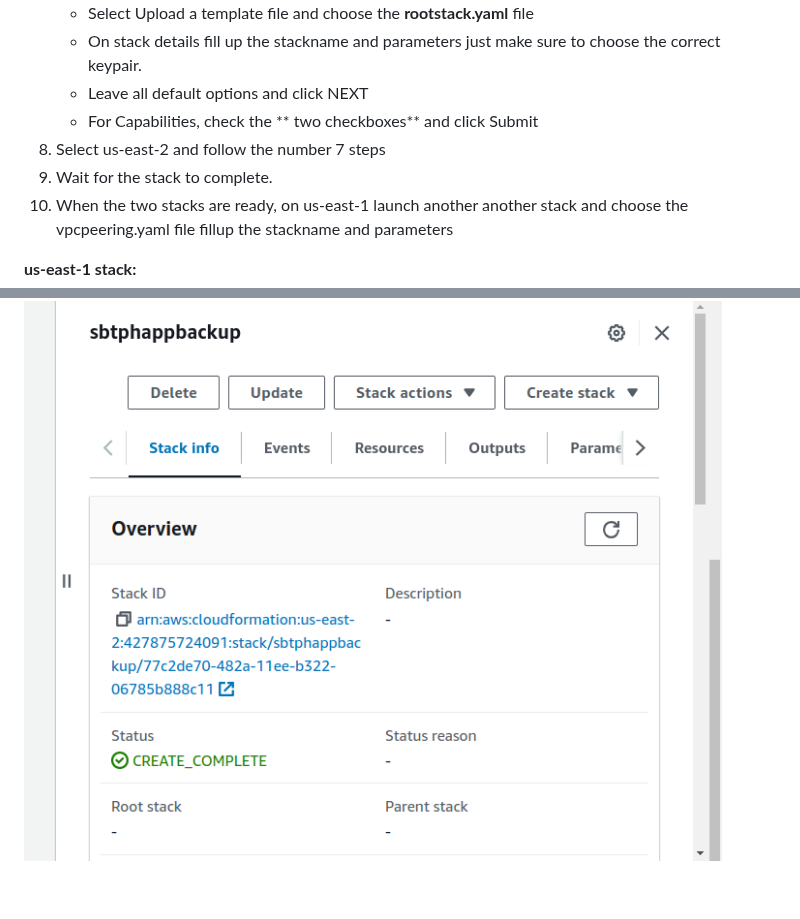
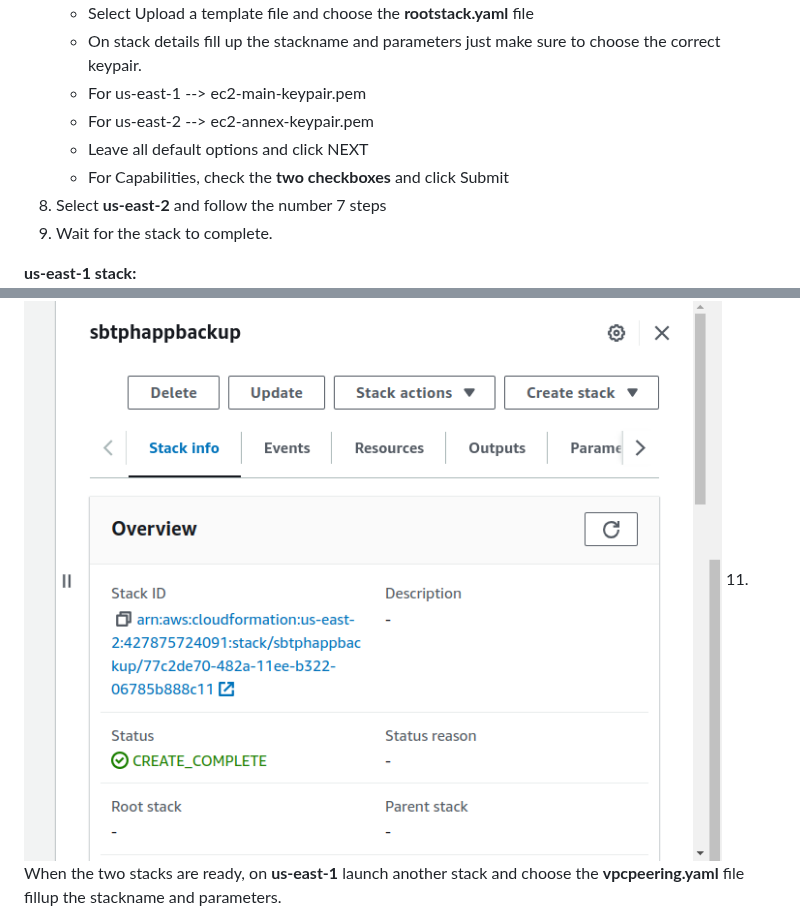
Before and after one commit to robudexIT/sbtphapp-project-devops, a Markdown page: README.md, 2 parts joined by grey strips. Drawn GitHub-style; blank space fills up the shorter version.

```diff
--- a/README.md
+++ b/README.md
@@ -57,15 +57,17 @@ In this branch, (lift-and-shift) replicates all company resources on  AWS Cloud.
     - Select Upload a template file  and choose the **rootstack.yaml** file
     - On stack details fill up the stackname and parameters just make sure to choose the correct keypair.
+    - For us-east-1 --> ec2-main-keypair.pem
+    - For us-east-2 --> ec2-annex-keypair.pem
     - Leave all default options and click NEXT
-    - For Capabilities, check the ** two checkboxes** and click Submit
- 9. Select us-east-2 and follow the number 7 steps
- 10. Wait for the stack to complete.
- 11. When the two stacks are ready, on us-east-1 launch another another stack and choose the vpcpeering.yaml file fillup the stackname and parameters
+    - For Capabilities, check the **two checkboxes** and click Submit
+ 9. Select **us-east-2** and follow the number 7 steps
+ 10. Wait for the stack to complete.<br />
 
  **us-east-1 stack:**
  ![Alt text](primarystack.png?raw=true "Title")
 
 **us-east-2 stack:**
  ![Alt text](backupstack.png?raw=true "Title")
+ 11. When the two stacks are ready, on **us-east-1** launch  another stack and choose the **vpcpeering.yaml** file fillup the stackname and parameters.
 
 
```
Also changed, not shown: other parts of README.md (+61 -46 lines).
